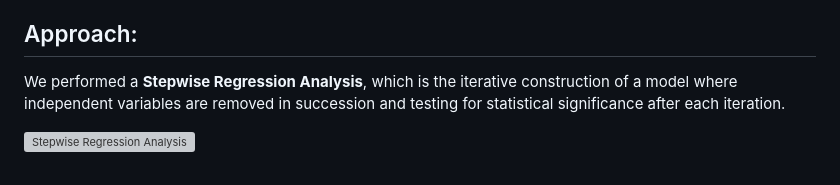
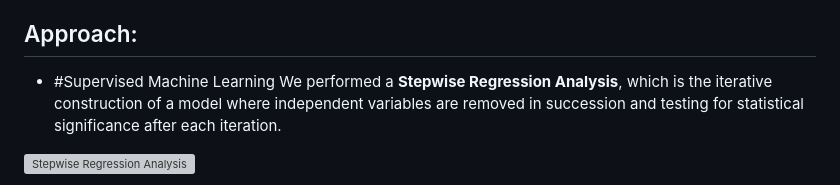
Before and after one commit to paulbrichta/MLB-Statistics, a Markdown page: README.md, the part around the change. Rendered like a GitHub page; grey boxes are pictures that could not be loaded.

```diff
--- a/README.md
+++ b/README.md
@@ -28,6 +28,8 @@ PCA, t-SNE, K-means Cluster Analysis
 We focused on historical team data by year for all MLB teams. This data was from 1876-2020. We made the decision to focus only on baseball played in the modern era, post 1945. We then dropped nulls which took away 1946 - 1969 & 2020. With the remaining data we performed both unsupervised & supervised machine learning that resulted in 4 classifications of teams/year & a definitive list of correlated team stats.
 
 ## Approach:
+
+* #Supervised Machine Learning
 We performed a **Stepwise Regression Analysis**, which is the iterative construction of a model where independent variables are removed in succession and testing for statistical significance after each iteration.
 
 ![Stepwise Regression Analysis](https://github.com/paulbrichta/MLB-Statistics/blob/branch-cj/Images/stepwise_regression_process.png)
```
